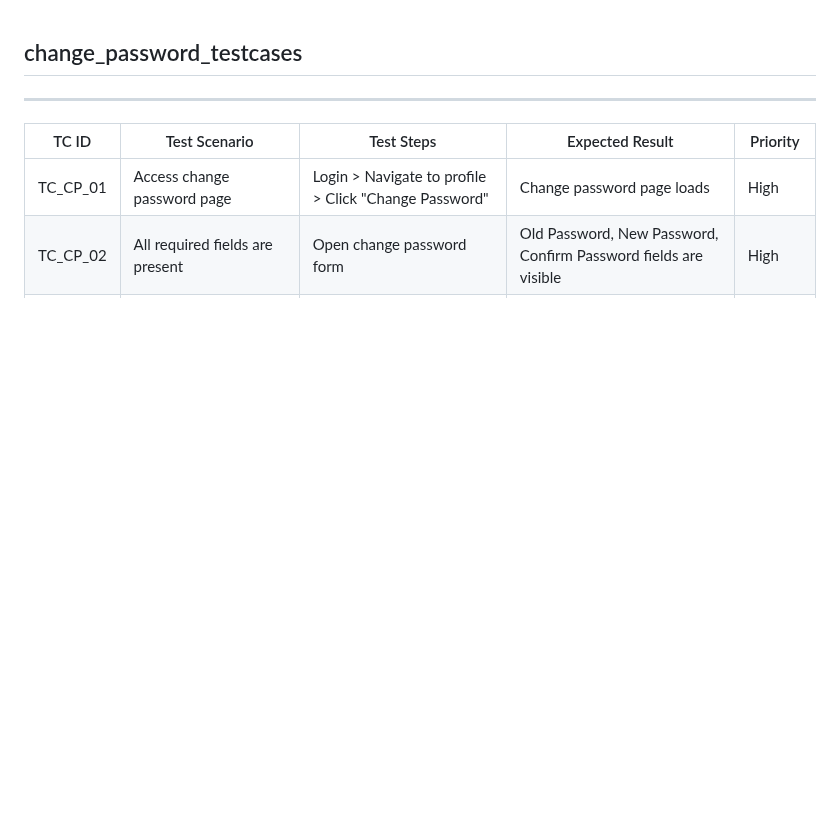
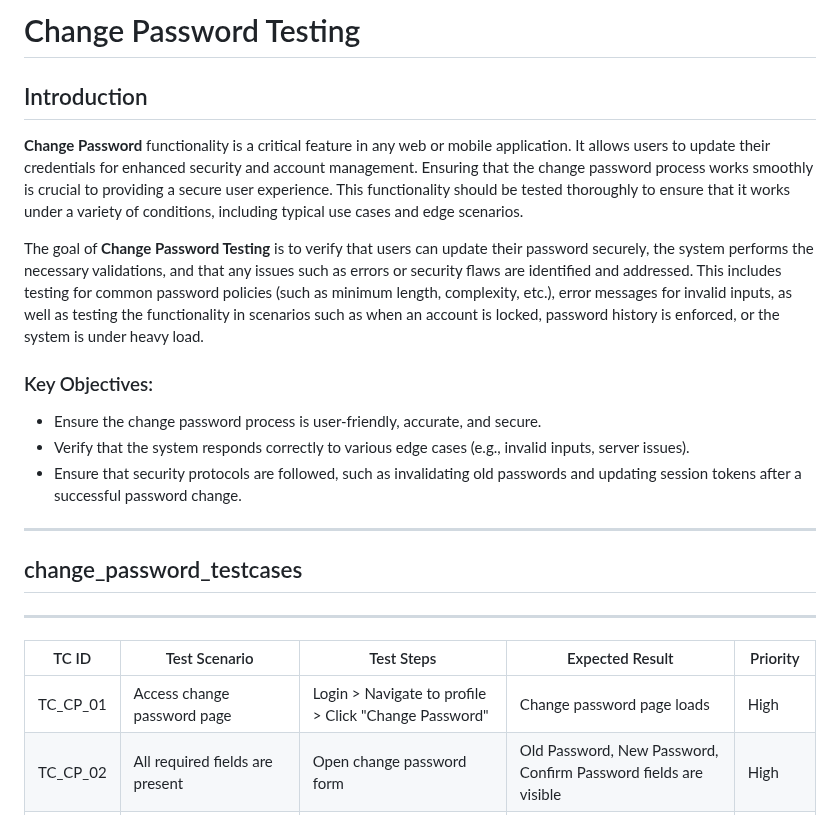
Before and after one commit to PratikJ0shi/test-cases, a Markdown page: form/change_password_testcases/index.md, the part around the change. Rendered like a GitHub page; blank space fills up the shorter version.

```diff
--- a/form/change_password_testcases/index.md
+++ b/form/change_password_testcases/index.md
@@ -1,3 +1,18 @@
+# Change Password Testing
+
+## Introduction
+
+**Change Password** functionality is a critical feature in any web or mobile application. It allows users to update their credentials for enhanced security and account management. Ensuring that the change password process works smoothly is crucial to providing a secure user experience. This functionality should be tested thoroughly to ensure that it works under a variety of conditions, including typical use cases and edge scenarios.
+
+The goal of **Change Password Testing** is to verify that users can update their password securely, the system performs the necessary validations, and that any issues such as errors or security flaws are identified and addressed. This includes testing for common password policies (such as minimum length, complexity, etc.), error messages for invalid inputs, as well as testing the functionality in scenarios such as when an account is locked, password history is enforced, or the system is under heavy load.
+
+### Key Objectives:
+- Ensure the change password process is user-friendly, accurate, and secure.
+- Verify that the system responds correctly to various edge cases (e.g., invalid inputs, server issues).
+- Ensure that security protocols are followed, such as invalidating old passwords and updating session tokens after a successful password change.
+
+---
+
 ## change_password_testcases
 
 ---
```
